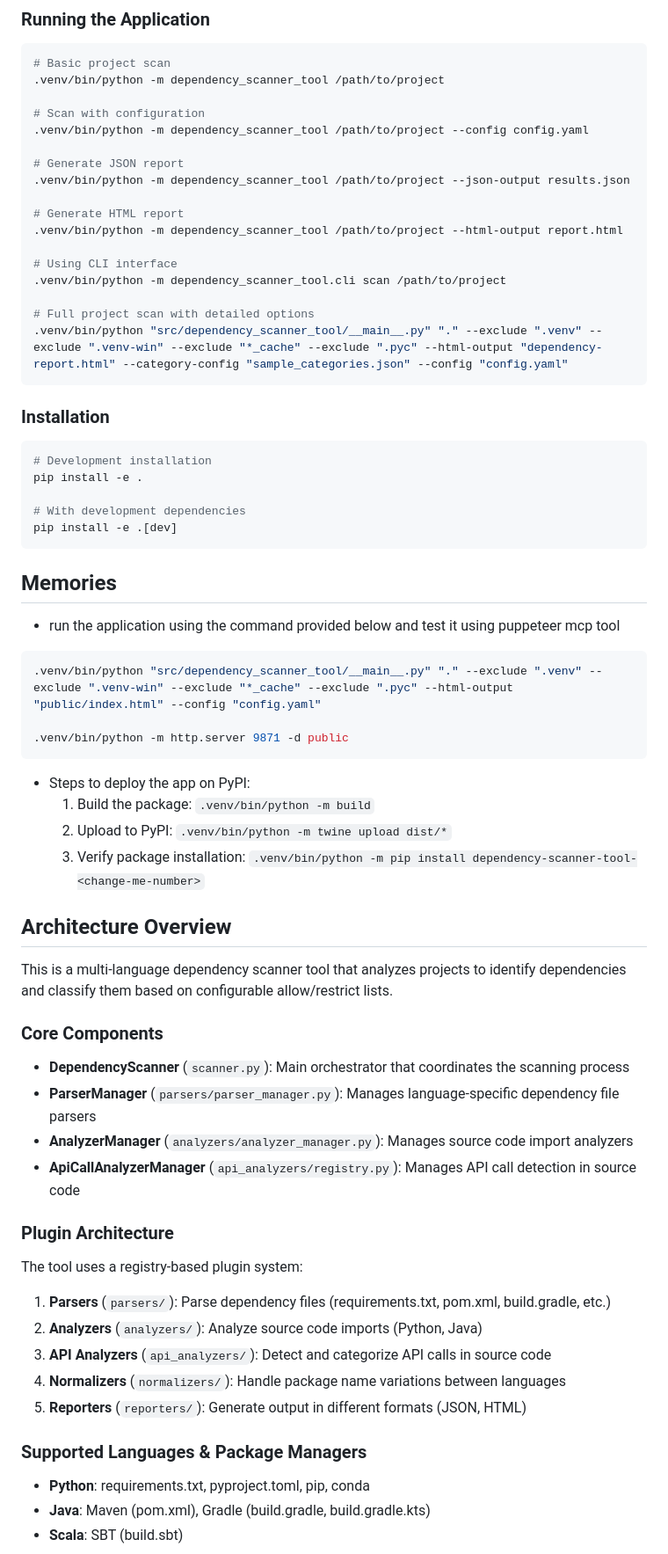
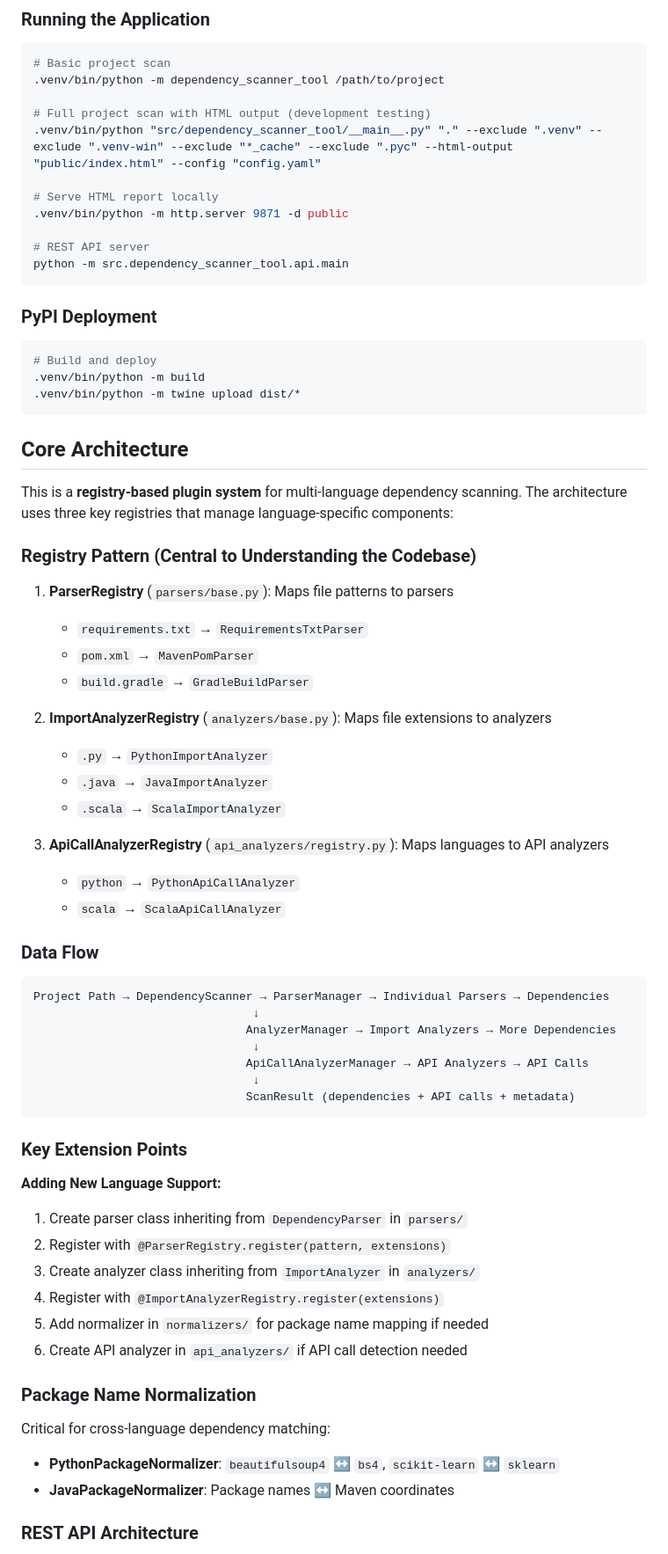
Before and after one commit to rajvermacas/dep-scanner, a Markdown page: CLAUDE.md, the part around the change printed below. Shown: that part at 88% size. GitHub-like rendering.

Commit message:
feat(docs): Refactor developer documentation in CLAUDE.md
This refactors the primary developer documentation file (`CLAUDE.md`) to provide a clearer and more comprehensive overview of the projects architecture, deployment, and testing strategy.

Key improvements include:
- A detailed "Core Architecture" section explaining the registry-based plugin system.
- A "Data Flow" diagram illustrating the scanning process.
- Clear instructions for "PyPI Deployment".
- An expanded "Testing Strategy" section.

````diff
--- a/CLAUDE.md
+++ b/CLAUDE.md
@@ -36,70 +36,70 @@ python -m mypy src/dependency_scanner_tool
 # Basic project scan
 .venv/bin/python -m dependency_scanner_tool /path/to/project
 
-# Scan with configuration
-.venv/bin/python -m dependency_scanner_tool /path/to/project --config config.yaml
+# Full project scan with HTML output (development testing)
+.venv/bin/python "src/dependency_scanner_tool/__main__.py" "." --exclude ".venv" --exclude ".venv-win" --exclude "*_cache" --exclude ".pyc" --html-output "public/index.html" --config "config.yaml"
 
-# Generate JSON report
-.venv/bin/python -m dependency_scanner_tool /path/to/project --json-output results.json
+# Serve HTML report locally
+.venv/bin/python -m http.server 9871 -d public
 
-# Generate HTML report
-.venv/bin/python -m dependency_scanner_tool /path/to/project --html-output report.html
-
-# Using CLI interface
-.venv/bin/python -m dependency_scanner_tool.cli scan /path/to/project
-
-# Full project scan with detailed options
-.venv/bin/python "src/dependency_scanner_tool/__main__.py" "." --exclude ".venv" --exclude ".venv-win" --exclude "*_cache" --exclude ".pyc" --html-output "dependency-report.html" --category-config "sample_categories.json" --config "config.yaml"
+# REST API server
+python -m src.dependency_scanner_tool.api.main
 ```
 
-### Installation
+### PyPI Deployment
 ```bash
-# Development installation
-pip install -e .
-
-# With development dependencies
-pip install -e .[dev]
+# Build and deploy
+.venv/bin/python -m build
+.venv/bin/python -m twine upload dist/*
 ```
 
-## Memories
+## Core Architecture
 
-- run the application using the command provided below and test it using puppeteer mcp tool
+This is a **registry-based plugin system** for multi-language dependency scanning. The architecture uses three key registries that manage language-specific components:
 
-```bash
-.venv/bin/python "src/dependency_scanner_tool/__main__.py" "." --exclude ".venv" --exclude ".venv-win" --exclude "*_cache" --exclude ".pyc" --html-output "public/index.html" --config "config.yaml"
+### Registry Pattern (Central to Understanding the Codebase)
 
-.venv/bin/python -m http.server 9871 -d public
+1. **ParserRegistry** (`parsers/base.py`): Maps file patterns to parsers
+   - `requirements.txt` → `RequirementsTxtParser`
+   - `pom.xml` → `MavenPomParser`
+   - `build.gradle` → `GradleBuildParser`
+
+2. **ImportAnalyzerRegistry** (`analyzers/base.py`): Maps file extensions to analyzers
+   - `.py` → `PythonImportAnalyzer`
+   - `.java` → `JavaImportAnalyzer`
+   - `.scala` → `ScalaImportAnalyzer`
+
+3. **ApiCallAnalyzerRegistry** (`api_analyzers/registry.py`): Maps languages to API analyzers
+   - `python` → `PythonApiCallAnalyzer`
+   - `scala` → `ScalaApiCallAnalyzer`
+
+### Data Flow
+
+```
+Project Path → DependencyScanner → ParserManager → Individual Parsers → Dependencies
+                                ↓
+                               AnalyzerManager → Import Analyzers → More Dependencies
+                                ↓
+                               ApiCallAnalyzerManager → API Analyzers → API Calls
+                                ↓
+                               ScanResult (dependencies + API calls + metadata)
 ```
 
-- Steps to deploy the app on PyPI:
-  1. Build the package: `.venv/bin/python -m build`
-  2. Upload to PyPI: `.venv/bin/python -m twine upload dist/*`
-  3. Verify package installation: `.venv/bin/python -m pip install dependency-scanner-tool-<change-me-number>`
+### Key Extension Points
 
-## Architecture Overview
+**Adding New Language Support:**
+1. Create parser class inheriting from `DependencyParser` in `parsers/`
+2. Register with `@ParserRegistry.register(pattern, extensions)`
+3. Create analyzer class inheriting from `ImportAnalyzer` in `analyzers/`
+4. Register with `@ImportAnalyzerRegistry.register(extensions)`
+5. Add normalizer in `normalizers/` for package name mapping if needed
+6. Create API analyzer in `api_analyzers/` if API call detection needed
 
-This is a multi-language dependency scanner tool that analyzes projects to identify dependencies and classify them based on configurable allow/restrict lists.
+### Package Name Normalization
 
-### Core Components
+Critical for cross-language dependency matching:
+- **PythonPackageNormalizer**: `beautifulsoup4` ↔ `bs4`, `scikit-learn` ↔ `sklearn`
+- **JavaPackageNormalizer**: Package names ↔ Maven coordinates
 
-- **DependencyScanner** (`scanner.py`): Main orchestrator that coordinates the scanning process
-- **ParserManager** (`parsers/parser_manager.py`): Manages language-specific dependency file parsers
-- **AnalyzerManager** (`analyzers/analyzer_manager.py`): Manages source code import analyzers
-- **ApiCallAnalyzerManager** (`api_analyzers/registry.py`): Manages API call detection in source code
+### REST API Architecture
 
-### Plugin Architecture
-
-The tool uses a registry-based plugin system:
-
-1. **Parsers** (`parsers/`): Parse dependency files (requirements.txt, pom.xml, build.gradle, etc.)
-2. **Analyzers** (`analyzers/`): Analyze source code imports (Python, Java)
-3. **API Analyzers** (`api_analyzers/`): Detect and categorize API calls in source code
-4. **Normalizers** (`normalizers/`): Handle package name variations between languages
-5. **Reporters** (`reporters/`): Generate output in different formats (JSON, HTML)
-
-### Supported Languages & Package Managers
-
-- **Python**: requirements.txt, pyproject.toml, pip, conda
-- **Java**: Maven (pom.xml), Gradle (build.gradle, build.gradle.kts)
-- **Scala**: SBT (build.sbt)
-
````
Also changed, not shown: other parts of CLAUDE.md (+9 -30 lines).
